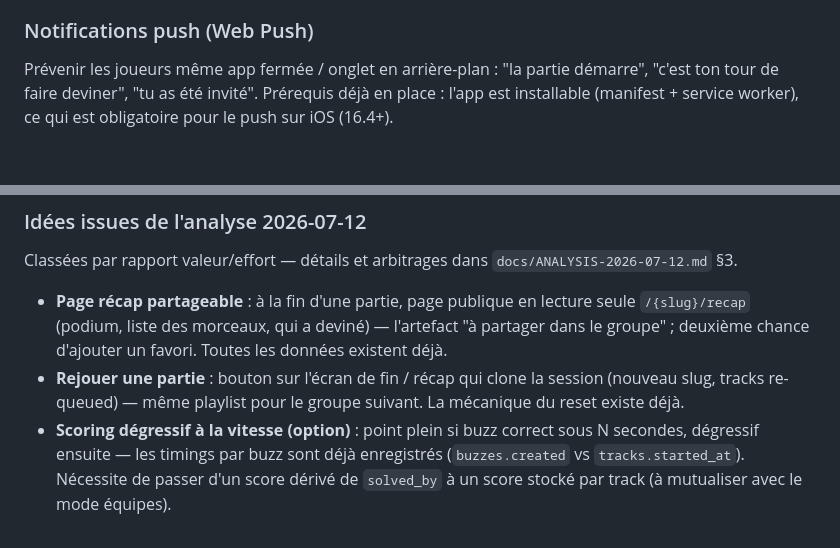
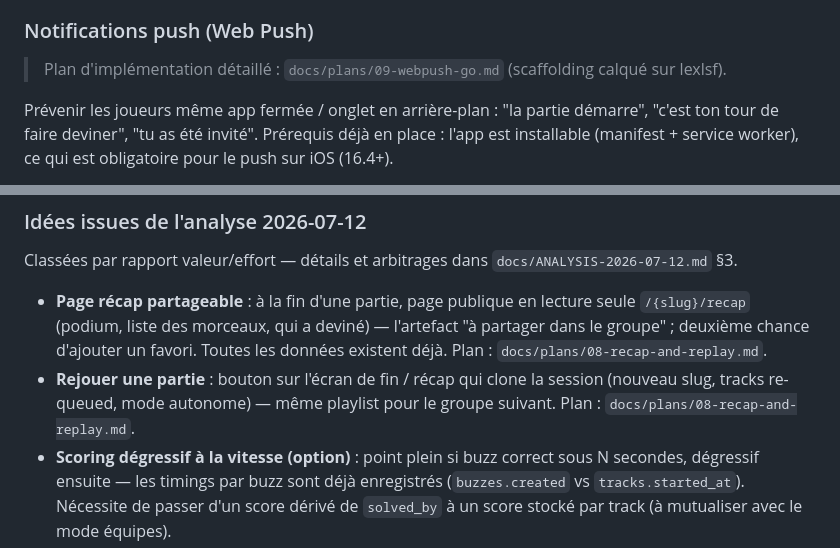
Before and after one commit to jota-one/blablind, a Markdown page: ROADMAP.md, 2 parts joined by grey strips. Drawn GitHub-style; blank space fills up the shorter version.

Commit message:
docs: implementation plans for recap/replay and web push (Go build)

```diff
--- a/ROADMAP.md
+++ b/ROADMAP.md
@@ -34,6 +34,8 @@ La v1 est livrée (voir History 2026-07-12). Reste pour plus tard :
 - **Export/durcissement des votes** : votes définitifs v1 (pas de changement d'avis) ; seuil recalculé sur les joueurs en ligne au moment du vote.
 
 ### Notifications push (Web Push)
+> Plan d'implémentation détaillé : `docs/plans/09-webpush-go.md` (scaffolding calqué sur lexlsf).
+
 Prévenir les joueurs même app fermée / onglet en arrière-plan : "la partie démarre", "c'est ton tour de faire deviner", "tu as été invité". Prérequis déjà en place : l'app est installable (manifest + service worker), ce qui est obligatoire pour le push sur iOS (16.4+).
 
 Architecture retenue : **build PocketBase custom en Go** (hybride — le plugin `jsvm` est conservé, donc tous les hooks/migrations JS actuels continuent de tourner). Le push part directement d'un hook Go via la lib `webpush-go` (chiffrement aes128gcm + JWT VAPID gérés nativement), ce qui évite un sidecar Node ou une réimplémentation crypto en JSVM.
@@ -62,8 +64,8 @@ Reste à faire ensuite :
 ### Idées issues de l'analyse 2026-07-12
 Classées par rapport valeur/effort — détails et arbitrages dans `docs/ANALYSIS-2026-07-12.md` §3.
 
-- **Page récap partageable** : à la fin d'une partie, page publique en lecture seule `/{slug}/recap` (podium, liste des morceaux, qui a deviné) — l'artefact "à partager dans le groupe" ; deuxième chance d'ajouter un favori. Toutes les données existent déjà.
-- **Rejouer une partie** : bouton sur l'écran de fin / récap qui clone la session (nouveau slug, tracks re-queued) — même playlist pour le groupe suivant. La mécanique du reset existe déjà.
+- **Page récap partageable** : à la fin d'une partie, page publique en lecture seule `/{slug}/recap` (podium, liste des morceaux, qui a deviné) — l'artefact "à partager dans le groupe" ; deuxième chance d'ajouter un favori. Toutes les données existent déjà. Plan : `docs/plans/08-recap-and-replay.md`.
+- **Rejouer une partie** : bouton sur l'écran de fin / récap qui clone la session (nouveau slug, tracks re-queued, mode autonome) — même playlist pour le groupe suivant. Plan : `docs/plans/08-recap-and-replay.md`.
 - **Scoring dégressif à la vitesse (option)** : point plein si buzz correct sous N secondes, dégressif ensuite — les timings par buzz sont déjà enregistrés (`buzzes.created` vs `tracks.started_at`). Nécessite de passer d'un score dérivé de `solved_by` à un score stocké par track (à mutualiser avec le mode équipes).
 - **Mode équipes** : choix d'équipe au lobby (`players.team`), score agrégé par équipe, mauvaise réponse = toute l'équipe bloquée. Équité et validation inchangées.
 - **Mode TV / grand écran** : route spectateur `/{slug}/tv` sans record joueur — état du morceau (sans réponse avant révélation), ordre des buzz, compte à rebours, classement, QR code. Idéal IRL projeté sur une TV ; répond aussi au cas "l'auteur de la playlist regarde sans jouer" (v2 autonome).
```
Also changed, not shown: docs/plans/08-recap-and-replay.md (added, +52 -0 lines), docs/plans/09-webpush-go.md (added, +48 -0 lines).
